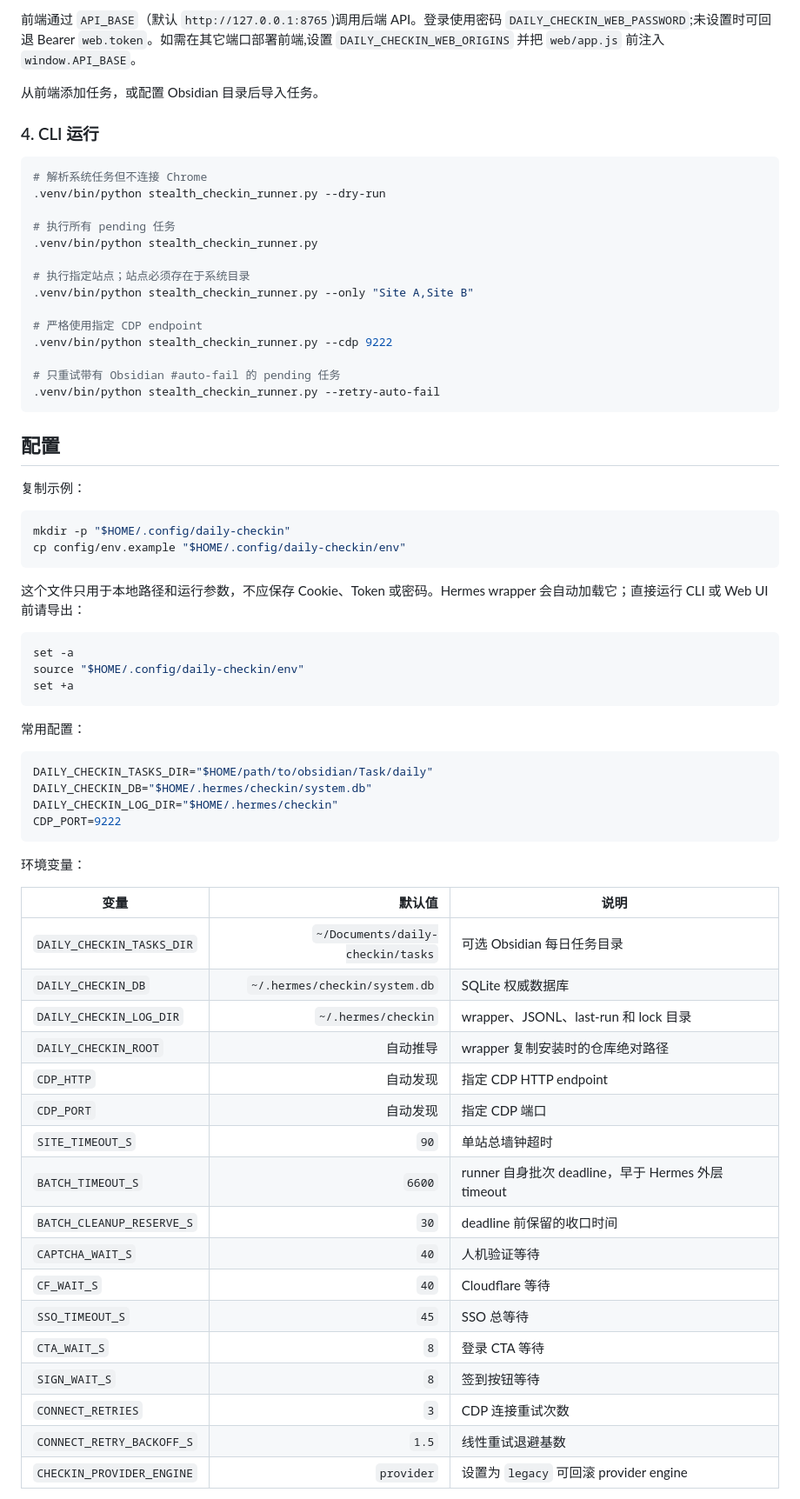
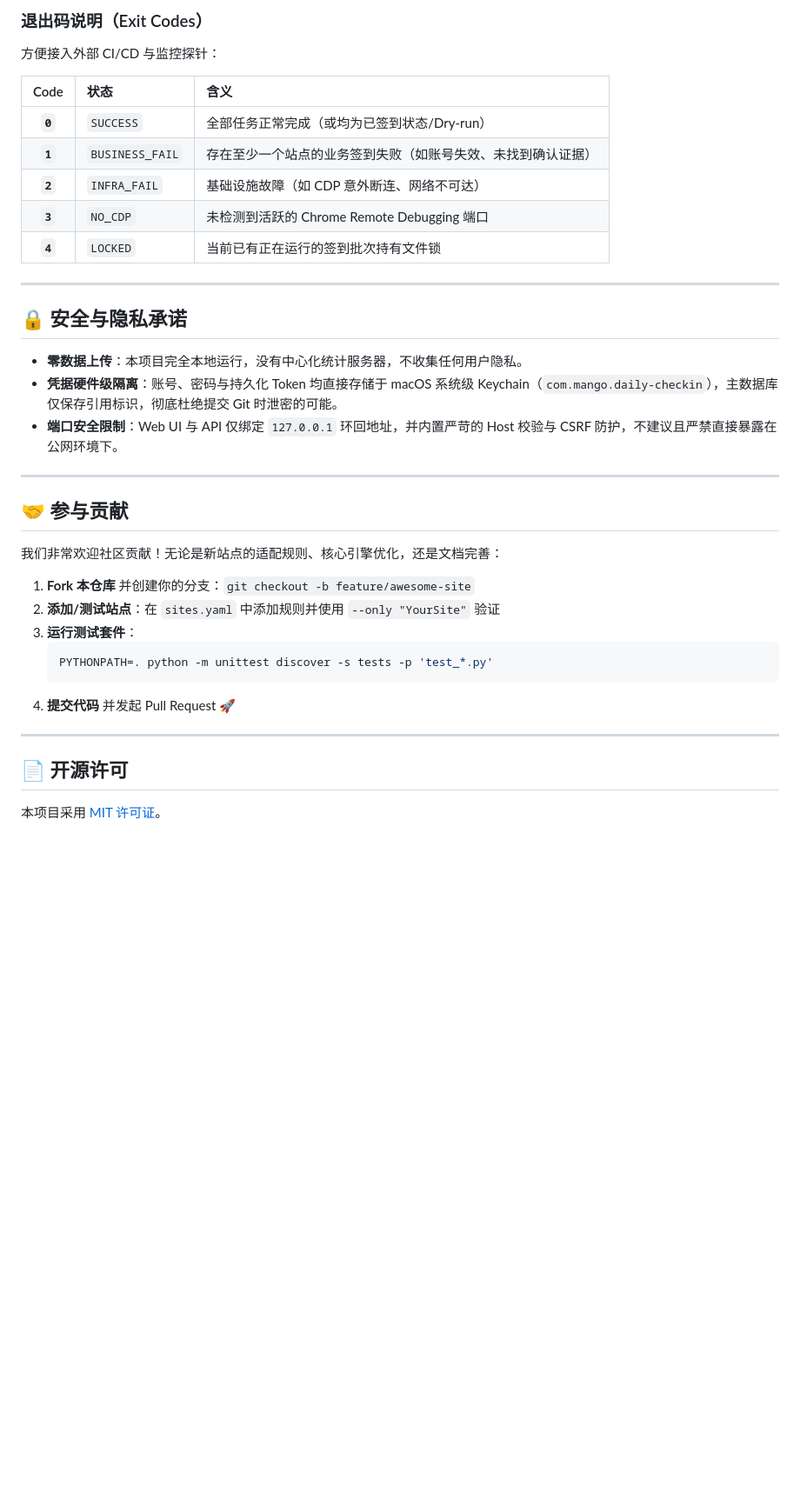
Before and after one commit to dengyie/daily-checkin, a Markdown page: README.md, the part around one of its changes. Shown at 87% size. GitHub-like rendering; blank space fills up the shorter version.

Commit message:
docs(readme): rewrite README for community adoption and highlight universal web check-in

````diff
--- a/README.md
+++ b/README.md
@@ -187,73 +272,42 @@ http://127.0.0.1:8766
 ```
 
-前端通过 `API_BASE`（默认 `http://127.0.0.1:8765`)调用后端 API。登录使用密码 `DAILY_CHECKIN_WEB_PASSWORD`;未设置时可回退 Bearer `web.token`。如需在其它端口部署前端,设置 `DAILY_CHECKIN_WEB_ORIGINS` 并把 `web/app.js` 前注入 `window.API_BASE`。
+### 退出码说明（Exit Codes）
 
-从前端添加任务，或配置 Obsidian 目录后导入任务。
+方便接入外部 CI/CD 与监控探针：
 
-### 4. CLI 运行
+| Code | 状态 | 含义 |
+| :---: | :--- | :--- |
+| **`0`** | `SUCCESS` | 全部任务正常完成（或均为已签到状态/Dry-run） |
+| **`1`** | `BUSINESS_FAIL` | 存在至少一个站点的业务签到失败（如账号失效、未找到确认证据） |
+| **`2`** | `INFRA_FAIL` | 基础设施故障（如 CDP 意外断连、网络不可达） |
+| **`3`** | `NO_CDP` | 未检测到活跃的 Chrome Remote Debugging 端口 |
+| **`4`** | `LOCKED` | 当前已有正在运行的签到批次持有文件锁 |
 
-```bash
-# 解析系统任务但不连接 Chrome
-.venv/bin/python stealth_checkin_runner.py --dry-run
+---
 
-# 执行所有 pending 任务
-.venv/bin/python stealth_checkin_runner.py
+## 🔒 安全与隐私承诺
 
-# 执行指定站点；站点必须存在于系统目录
-.venv/bin/python stealth_checkin_runner.py --only "Site A,Site B"
+- **零数据上传**：本项目完全本地运行，没有中心化统计服务器，不收集任何用户隐私。
+- **凭据硬件级隔离**：账号、密码与持久化 Token 均直接存储于 macOS 系统级 Keychain（`com.mango.daily-checkin`），主数据库仅保存引用标识，彻底杜绝提交 Git 时泄密的可能。
+- **端口安全限制**：Web UI 与 API 仅绑定 `127.0.0.1` 环回地址，并内置严苛的 Host 校验与 CSRF 防护，不建议且严禁直接暴露在公网环境下。
 
-# 严格使用指定 CDP endpoint
-.venv/bin/python stealth_checkin_runner.py --cdp 9222
+---
 
-# 只重试带有 Obsidian #auto-fail 的 pending 任务
-.venv/bin/python stealth_checkin_runner.py --retry-auto-fail
-```
+## 🤝 参与贡献
 
-## 配置
+我们非常欢迎社区贡献！无论是新站点的适配规则、核心引擎优化，还是文档完善：
 
-复制示例：
+1. **Fork 本仓库** 并创建你的分支：`git checkout -b feature/awesome-site`
+2. **添加/测试站点**：在 `sites.yaml` 中添加规则并使用 `--only "YourSite"` 验证
+3. **运行测试套件**：
+   ```bash
+   PYTHONPATH=. python -m unittest discover -s tests -p 'test_*.py'
+   ```
+4. **提交代码** 并发起 Pull Request 🚀
 
-```bash
-mkdir -p "$HOME/.config/daily-checkin"
-cp config/env.example "$HOME/.config/daily-checkin/env"
-```
+---
 
-这个文件只用于本地路径和运行参数，不应保存 Cookie、Token 或密码。Hermes wrapper 会自动加载它；直接运行 CLI 或 Web UI 前请导出：
+## 📄 开源许可
 
-```bash
-set -a
-source "$HOME/.config/daily-checkin/env"
-set +a
-```
+本项目采用 [MIT 许可证](LICENSE)。
 
-常用配置：
-
-```bash
-DAILY_CHECKIN_TASKS_DIR="$HOME/path/to/obsidian/Task/daily"
-DAILY_CHECKIN_DB="$HOME/.hermes/checkin/system.db"
-DAILY_CHECKIN_LOG_DIR="$HOME/.hermes/checkin"
-CDP_PORT=9222
-```
-
-环境变量：
-
-| 变量 | 默认值 | 说明 |
-|---|---:|---|
-| `DAILY_CHECKIN_TASKS_DIR` | `~/Documents/daily-checkin/tasks` | 可选 Obsidian 每日任务目录 |
-| `DAILY_CHECKIN_DB` | `~/.hermes/checkin/system.db` | SQLite 权威数据库 |
-| `DAILY_CHECKIN_LOG_DIR` | `~/.hermes/checkin` | wrapper、JSONL、last-run 和 lock 目录 |
-| `DAILY_CHECKIN_ROOT` | 自动推导 | wrapper 复制安装时的仓库绝对路径 |
-| `CDP_HTTP` | 自动发现 | 指定 CDP HTTP endpoint |
-| `CDP_PORT` | 自动发现 | 指定 CDP 端口 |
-| `SITE_TIMEOUT_S` | `90` | 单站总墙钟超时 |
-| `BATCH_TIMEOUT_S` | `6600` | runner 自身批次 deadline，早于 Hermes 外层 timeout |
-| `BATCH_CLEANUP_RESERVE_S` | `30` | deadline 前保留的收口时间 |
-| `CAPTCHA_WAIT_S` | `40` | 人机验证等待 |
-| `CF_WAIT_S` | `40` | Cloudflare 等待 |
-| `SSO_TIMEOUT_S` | `45` | SSO 总等待 |
-| `CTA_WAIT_S` | `8` | 登录 CTA 等待 |
-| `SIGN_WAIT_S` | `8` | 签到按钮等待 |
-| `CONNECT_RETRIES` | `3` | CDP 连接重试次数 |
-| `CONNECT_RETRY_BACKOFF_S` | `1.5` | 线性重试退避基数 |
-| `CHECKIN_PROVIDER_ENGINE` | `provider` | 设置为 `legacy` 可回滚 provider engine |
-
````
Also changed, not shown: other parts of README.md (+219 -398 lines).
